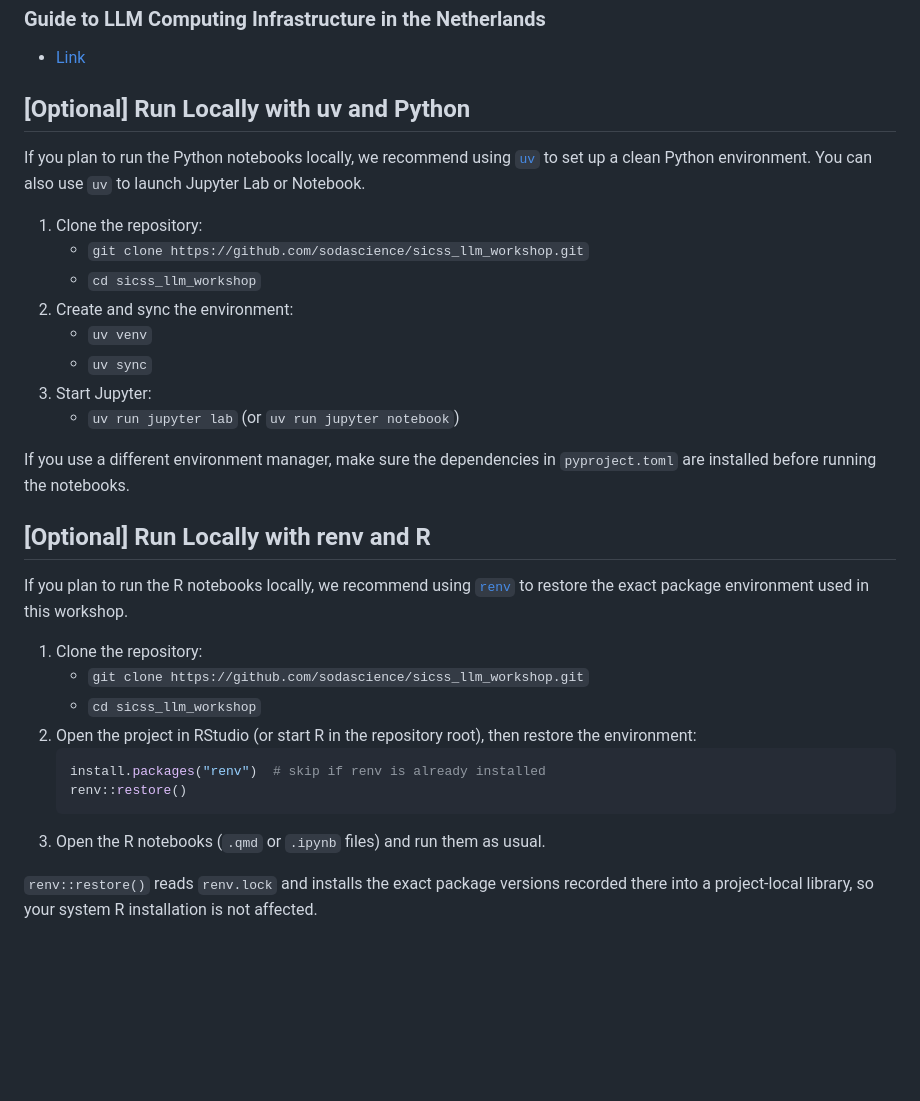
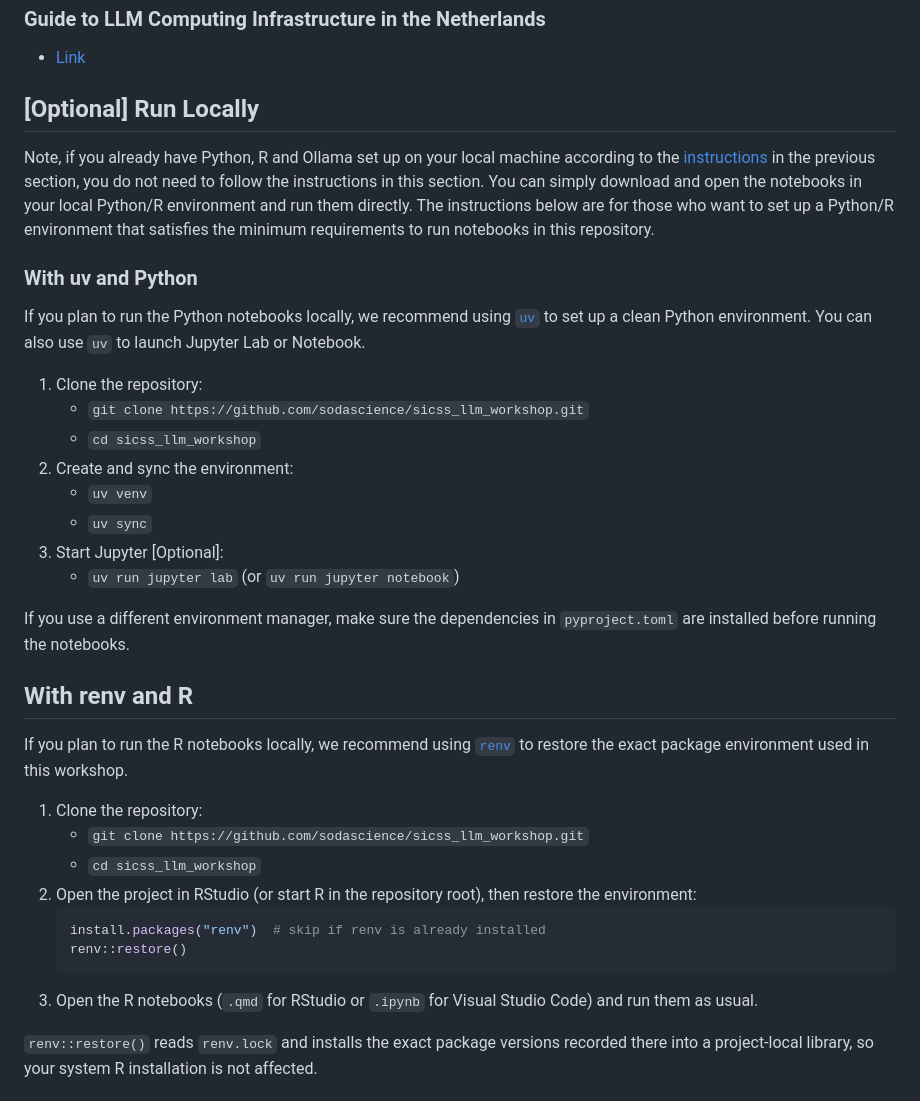
Before and after one commit to sodascience/sicss_llm_workshop, a Markdown page: README.md, the part around one of its changes. Rendered like a GitHub page; blank space fills up the shorter version.

````diff
--- a/README.md
+++ b/README.md
@@ -63,7 +67,10 @@ Read and cite our tutorial paper (preprint):
 ### Guide to LLM Computing Infrastructure in the Netherlands
 - [Link](https://sodascience.github.io/soda_llm_infra_guide/)
 
-## [Optional] Run Locally with uv and Python
+## [Optional] Run Locally
+Note, if you already have Python, R and Ollama set up on your local machine according to the [instructions](https://github.com/AngelicaMaineri/odissei-sicss26-setup) in the previous section, you do not need to follow the instructions in this section. You can simply download and open the notebooks in your local Python/R environment and run them directly. The instructions below are for those who want to set up a Python/R environment that satisfies the minimum requirements to run notebooks in this repository.
+
+### With uv and Python
 
 If you plan to run the Python notebooks locally, we recommend using [`uv`](https://github.com/astral-sh/uv) to set up a clean Python environment. You can also use `uv` to launch Jupyter Lab or Notebook.
 
@@ -73,12 +80,12 @@ If you plan to run the Python notebooks locally, we recommend using [`uv`](https
 2. Create and sync the environment:
 	- `uv venv`
 	- `uv sync`
-3. Start Jupyter:
+3. Start Jupyter [Optional]:
 	- `uv run jupyter lab`  (or `uv run jupyter notebook`)
 
 If you use a different environment manager, make sure the dependencies in `pyproject.toml` are installed before running the notebooks.
 
-## [Optional] Run Locally with renv and R
+## With renv and R
 
 If you plan to run the R notebooks locally, we recommend using [`renv`](https://rstudio.github.io/renv/) to restore the exact package environment used in this workshop.
 
@@ -90,7 +97,7 @@ If you plan to run the R notebooks locally, we recommend using [`renv`](https://
 	install.packages("renv")  # skip if renv is already installed
 	renv::restore()
 	```
-3. Open the R notebooks (`.qmd` or `.ipynb` files) and run them as usual.
+3. Open the R notebooks (`.qmd` for RStudio or `.ipynb` for Visual Studio Code) and run them as usual.
 
 `renv::restore()` reads `renv.lock` and installs the exact package versions recorded there into a project-local library, so your system R installation is not affected.
 
````
Also changed, not shown: other parts of README.md (+12 -8 lines).
